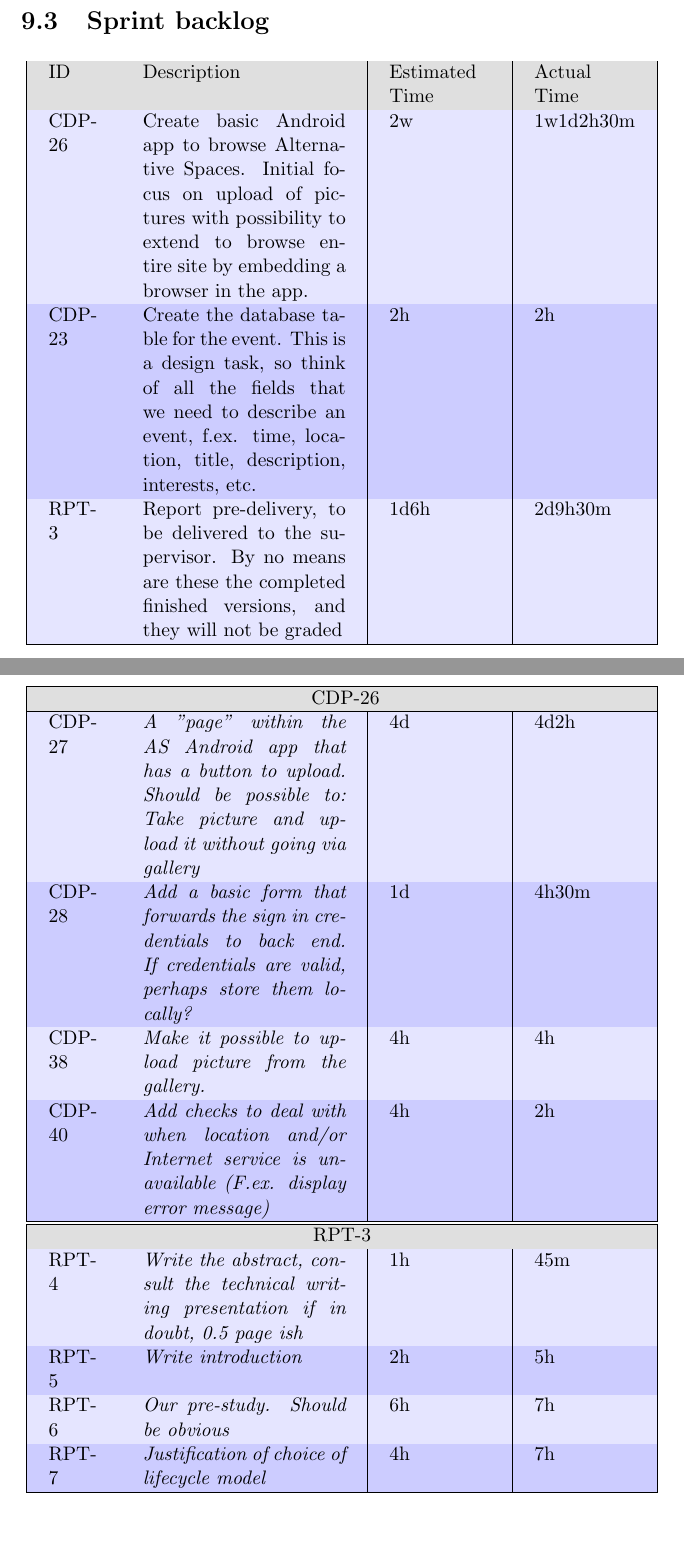
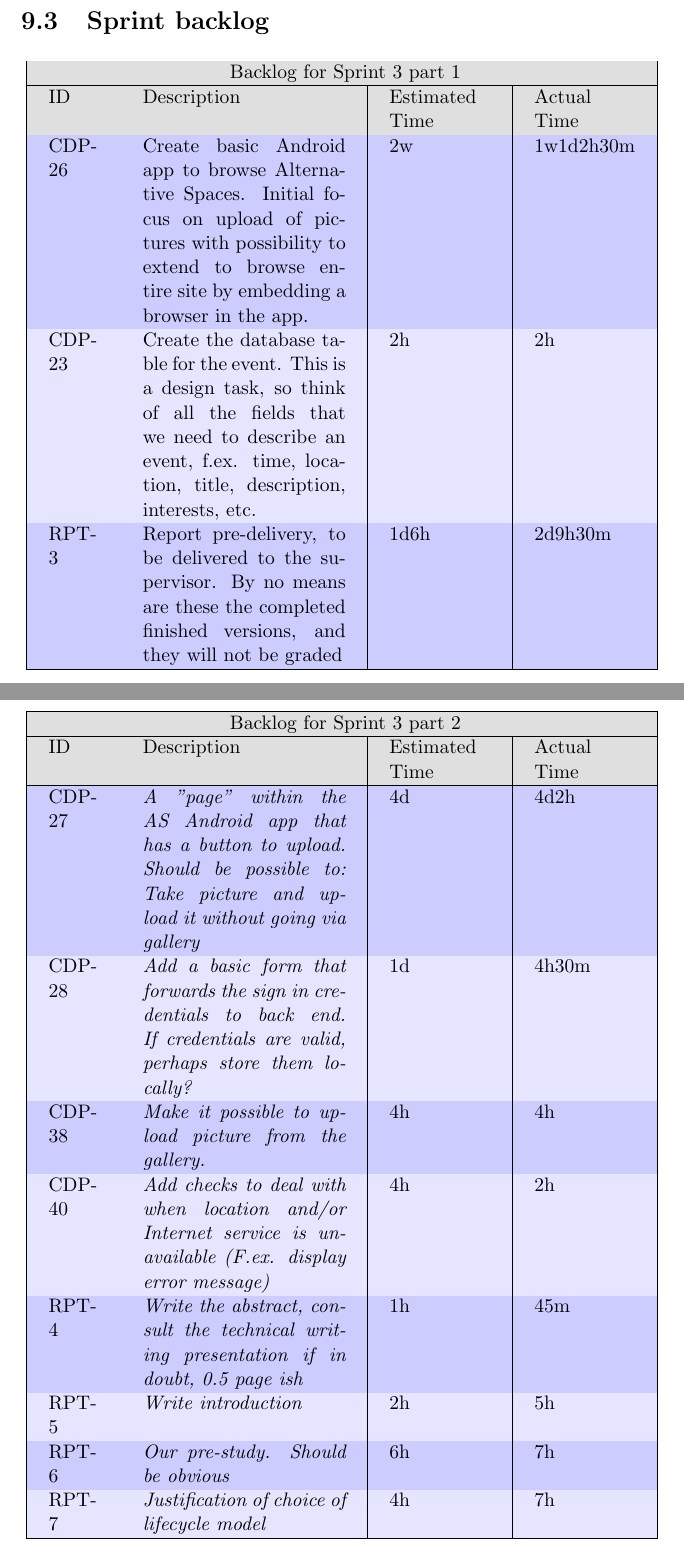
Before and after one commit to Julchenwsf/AlternativeSpaces, a LaTeX thesis (Report/Report.tex, which reads Report/Sprint4/Sprint4.tex): two parts of pages 106 and 107 of 188, joined at a grey line, cut so that both start at the same text. Compiled offline with pdfLaTeX.

```diff
--- a/Report/Sprint4/Sprint4.tex
+++ b/Report/Sprint4/Sprint4.tex
@@ -69,6 +69,8 @@
 \centering
 \rowcolors{1}{blue!20}{blue!10}
 \begin{tabular}{|p{1cm}|p{4cm}|p{2cm}|p{2cm}|}
+\hline
+\multicolumn{4}{|c|}{\cellcolor{gray!25} Backlog for Sprint 3 part 1} \\
 \hline
 \cellcolor{gray!25} ID & \cellcolor{gray!25} Description & \cellcolor{gray!25} Estimated Time & \cellcolor{gray!25} Actual Time \\
 \hline
@@ -86,24 +88,14 @@
 \rowcolors{1}{blue!20}{blue!10}
 \begin{tabular}{|p{1cm}|p{4cm}|p{2cm}|p{2cm}|}
 \hline
-\multicolumn{4}{|c|}{\cellcolor{gray!25} CDP-26} \\
+\multicolumn{4}{|c|}{\cellcolor{gray!25} Backlog for Sprint 3 part 2} \\
+\hline
+\cellcolor{gray!25} ID & \cellcolor{gray!25} Description & \cellcolor{gray!25} Estimated Time & \cellcolor{gray!25} Actual Time \\
 \hline
 CDP-27 & \it{A "page" within the AS Android app that has a button to upload. Should be possible to: Take picture and upload it without going via gallery} & 4d & 4d2h \\
 CDP-28 & \it{Add a basic form that forwards the sign in credentials to back end. If credentials are valid, perhaps store them locally?} & 1d & 4h30m \\
 CDP-38 & \it{Make it possible to upload picture from the gallery.} & 4h & 4h \\
 CDP-40 & \it{Add checks to deal with when location and/or Internet service is unavailable (F.ex. display error message)} & 4h & 2h \\
-\hline
-\end{tabular}
-\end{minipage}\\%
-%
-\begin{minipage}{\linewidth}
-\setlength{\tabcolsep}{12pt}
-\centering
-\rowcolors{1}{blue!20}{blue!10}
-\begin{tabular}{|p{1cm}|p{4cm}|p{2cm}|p{2cm}|}
-\hline
-\multicolumn{4}{|c|}{\cellcolor{gray!25}RPT-3} \\
-\hline
 RPT-4 & \it{Write the abstract, consult the technical writing presentation if in doubt, 0.5 page~ish} & 1h & 45m \\
 RPT-5 & \it{Write introduction} & 2h & 5h \\
 RPT-6 & \it{Our pre-study. Should be obvious} & 6h & 7h \\
```
Also changed, not shown: Report/Abstract/Abstract.tex (+2 -2 lines), Report/FurtherWork/FurtherWork.tex (+1 -1 lines), Report/Sprint2/Sprint2.tex (+1 -1 lines), Report/Testing/Testing.tex (+1 -1 lines), Report/Sprint4/Sprint4.tex (4 more changed lines).
